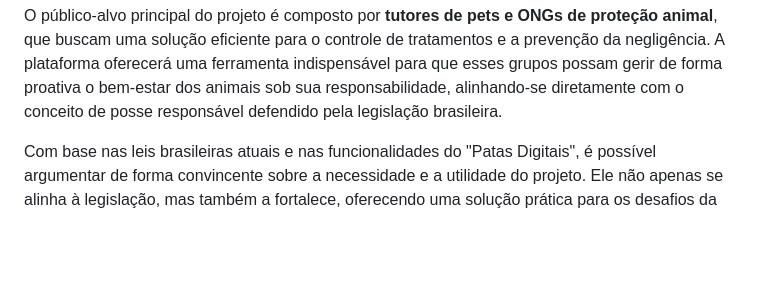
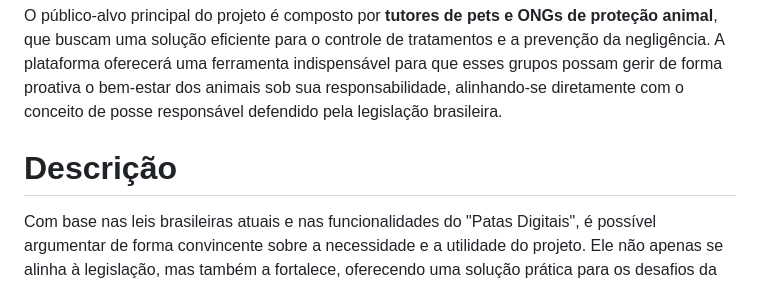
Before and after one commit to flaviofilipe/pet-control, a Markdown page: docs/SOBRE.md, the part around the change printed below. Rendered like a GitHub page; blank space fills up the shorter version.

```diff
--- a/docs/SOBRE.md
+++ b/docs/SOBRE.md
@@ -14,6 +14,7 @@ A stack tecnológica proposta para a construção desses módulos incluirá a li
 
 O público-alvo principal do projeto é composto por **tutores de pets e ONGs de proteção animal**, que buscam uma solução eficiente para o controle de tratamentos e a prevenção da negligência. A plataforma oferecerá uma ferramenta indispensável para que esses grupos possam gerir de forma proativa o bem-estar dos animais sob sua responsabilidade, alinhando-se diretamente com o conceito de posse responsável defendido pela legislação brasileira.
 
+# Descrição
 
 Com base nas leis brasileiras atuais e nas funcionalidades do "Patas Digitais", é possível argumentar de forma convincente sobre a necessidade e a utilidade do projeto. Ele não apenas se alinha à legislação, mas também a fortalece, oferecendo uma solução prática para os desafios da posse responsável.
 
```
Also changed, not shown: other parts of docs/SOBRE.md (+1 -1 lines).
